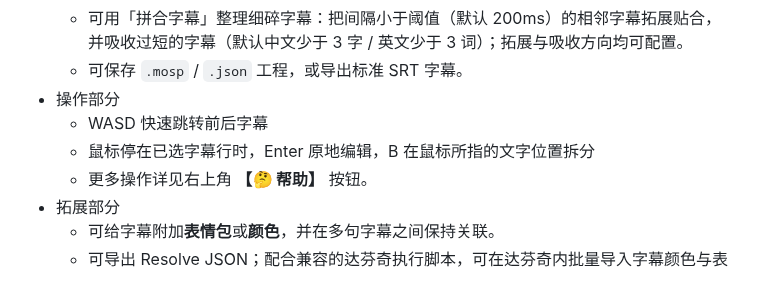
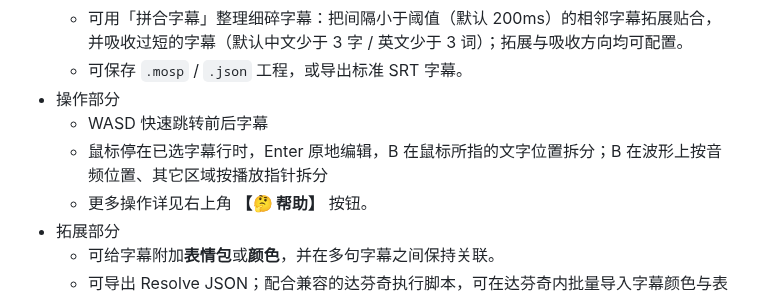
Before and after one commit to AIRepeater/moys-asr-simplified, a Markdown page: README.md, the part around the change. Rendered like a GitHub page.

```diff
--- a/README.md
+++ b/README.md
@@ -298,7 +298,7 @@ MOSE 是 Tauri 打包的独立可执行文件，看起来比较专业（？）
   - 可保存 `.mosp` / `.json` 工程，或导出标准 SRT 字幕。
 - 操作部分
   - WASD 快速跳转前后字幕
-  - 鼠标停在已选字幕行时，Enter 原地编辑，B 在鼠标所指的文字位置拆分
+  - 鼠标停在已选字幕行时，Enter 原地编辑，B 在鼠标所指的文字位置拆分；B 在波形上按音频位置、其它区域按播放指针拆分
   - 更多操作详见右上角 **【🤔 帮助】** 按钮。
 - 拓展部分
   - 可给字幕附加**表情包**或**颜色**，并在多句字幕之间保持关联。
```
Also changed, not shown: docs/EDITOR_GUIDE.md (+1 -1 lines).
